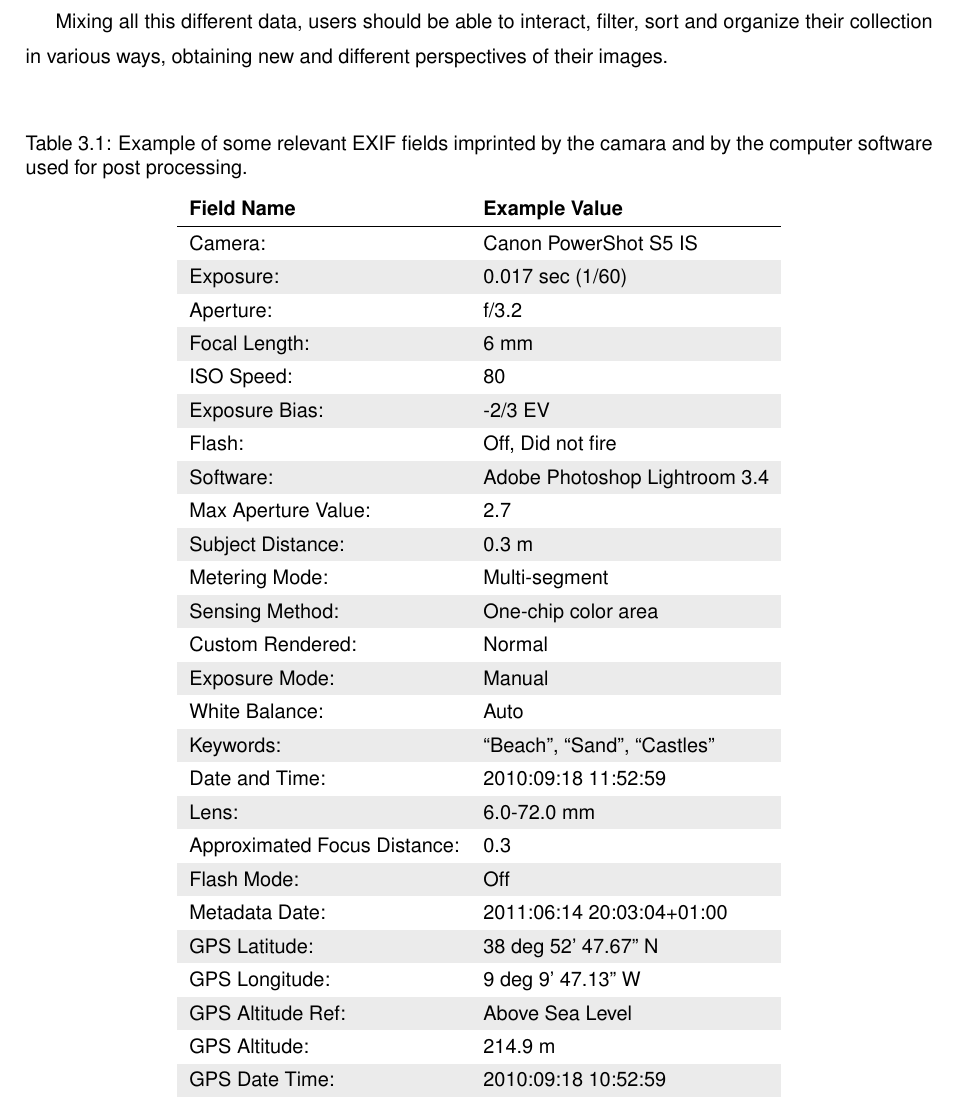
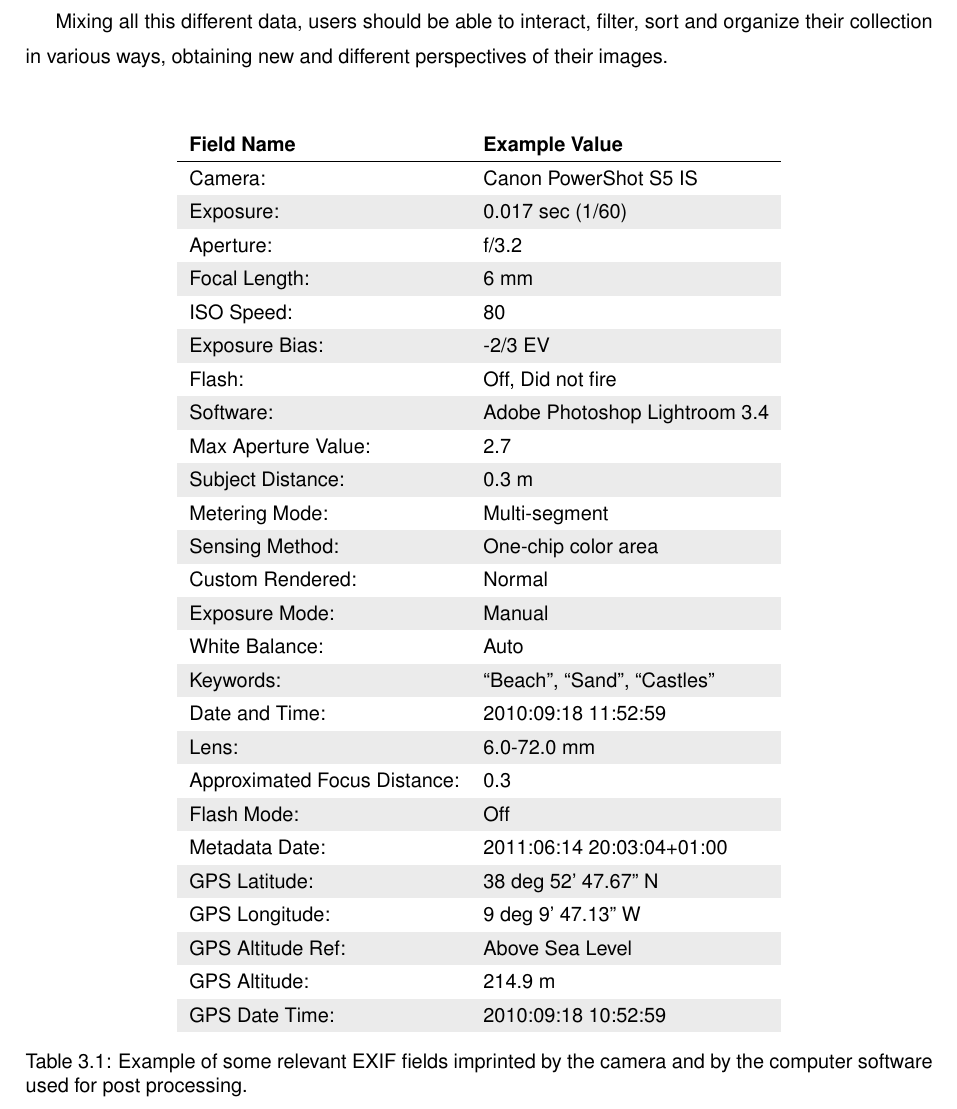
Before and after one commit to carlosefonseca/Thesis, a LaTeX thesis (Thesis.tex, which reads Chapters/3_Solution_Requirements.tex, Thesis_Preamble.tex): part of page 39 of 72, cut so that both start at the same text. Compiled offline with pdfLaTeX.

Commit message:
Table captions bellow table, light-gray (alternate row color) is now global

```diff
--- a/Chapters/3_Solution_Requirements.tex
+++ b/Chapters/3_Solution_Requirements.tex
@@ -143,11 +143,8 @@ Mixing all this different data, users should be able to interact, filter, sort a
 \begin{table}[h]
 \vspace{\baselineskip}
 \renewcommand{\arraystretch}{1.4}
-\definecolor{light-gray}{gray}{0.92}
 \rowcolors{2}{light-gray}{white}
 \centering
-\caption{Example of some relevant EXIF fields imprinted by the camara and by the computer software used for post processing.}
-\label{tab:exif}
 \vspace{0.2cm}
 	\begin{tabular}{ll}
 	\textbf{Field Name}			&	\textbf{Example Value}\\
@@ -179,6 +176,8 @@ Mixing all this different data, users should be able to interact, filter, sort a
 	GPS Altitude: 		&	214.9 m\\
 	GPS Date Time:		&	2010:09:18 10:52:59\\
 \end{tabular}
+\caption{Example of some relevant EXIF fields imprinted by the camera and by the computer software used for post processing.}
+\label{tab:exif}
 \end{table}
 
 
--- a/Thesis_Preamble.tex
+++ b/Thesis_Preamble.tex
@@ -465,3 +465,5 @@
 \newcommand{\todo}[1]{\textcolor{red}{TODO: #1}}
 \newcommand{\red}[1]{\textcolor{red}{#1}}
 \newcommand{\refs}{\todo{References needed} }
+
+\definecolor{light-gray}{gray}{0.92}
```
Also changed, not shown: Chapters/2_Related_Work.tex (+1 -1 lines).
